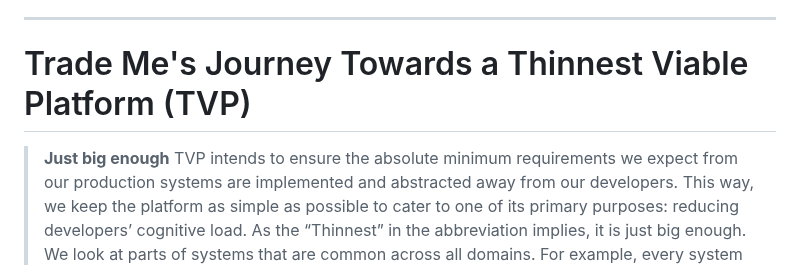
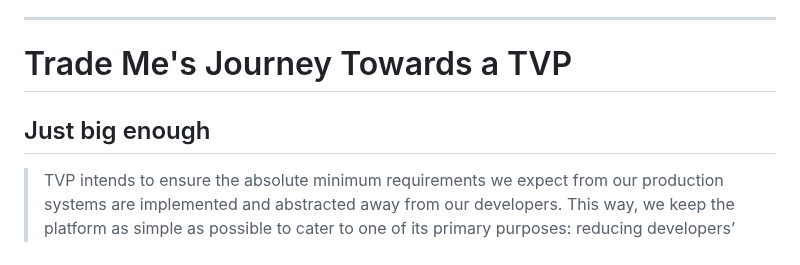
Before and after one commit to lloydchang/tvp-k8s, a Markdown page: fastapi/markdown/tvp_footer.md, the part around one of its changes. GitHub-like rendering.

```diff
--- a/fastapi/markdown/tvp_footer.md
+++ b/fastapi/markdown/tvp_footer.md
@@ -142,8 +142,9 @@ categories, made possible by large-scale behavioral data.
 
 ---
 
-# Trade Me's Journey Towards a Thinnest Viable Platform (TVP)
+# Trade Me's Journey Towards a TVP
 
-> **Just big enough**
+## Just big enough
+
 > TVP intends to ensure the absolute minimum requirements we expect from our production systems are implemented and abstracted away from our developers. This way, we keep the platform as simple as possible to cater to one of its primary purposes: reducing developers’ cognitive load. As the “Thinnest” in the abbreviation implies, it is just big enough. We look at parts of systems that are common across all domains. For example, every system needs monitoring. We provide this out of the box with TVP, so developers don’t need to remember to add monitoring when creating a new service; it’s automatically provided with our chosen monitoring tool.
 
```
Also changed, not shown: other parts of fastapi/markdown/tvp_footer.md (+1 -1 lines).
